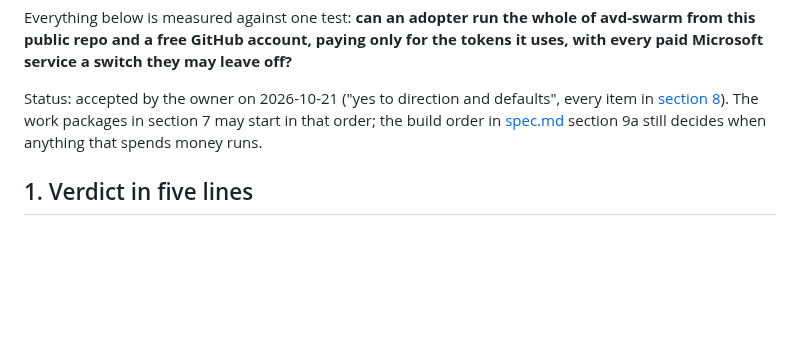
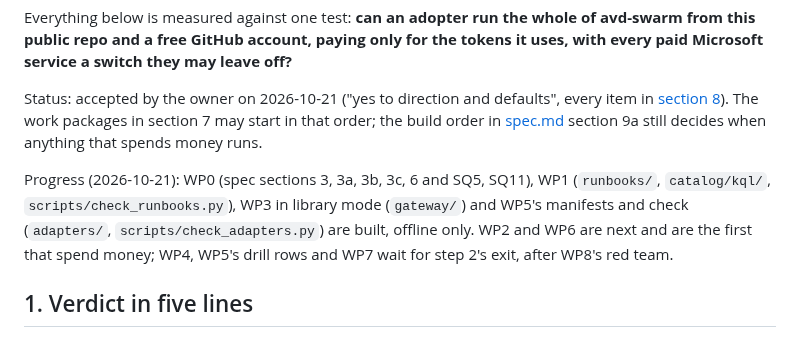
Before and after one commit to avd-ops/avd-swarm, a Markdown page: docs/core-and-adapters.md, the part around the change. GitHub-like rendering; blank space fills up the shorter version.

Commit message:
core-and-adapters: record what is built
Co-Authored-By: Claude Opus 5.5 (1M context) <noreply@anthropic.com>
Claude-Session: https://claude.ai/code/session_01Fb5b7cf8KavAxRgiAPWtZS

```diff
--- a/docs/core-and-adapters.md
+++ b/docs/core-and-adapters.md
@@ -5,6 +5,8 @@ Fable review, 2026-10-21, of `avd-ops/avd-swarm` at `b49c03b` (main). Review and
 Everything below is measured against one test: **can an adopter run the whole of avd-swarm from this public repo and a free GitHub account, paying only for the tokens it uses, with every paid Microsoft service a switch they may leave off?**
 
 Status: accepted by the owner on 2026-10-21 ("yes to direction and defaults", every item in [section 8](#8-what-needs-nick)). The work packages in section 7 may start in that order; the build order in [spec.md](spec.md) section 9a still decides when anything that spends money runs.
+
+Progress (2026-10-21): WP0 (spec sections 3, 3a, 3b, 3c, 6 and SQ5, SQ11), WP1 (`runbooks/`, `catalog/kql/`, `scripts/check_runbooks.py`), WP3 in library mode (`gateway/`) and WP5's manifests and check (`adapters/`, `scripts/check_adapters.py`) are built, offline only. WP2 and WP6 are next and are the first that spend money; WP4, WP5's drill rows and WP7 wait for step 2's exit, after WP8's red team.
 
 ## 1. Verdict in five lines
 
```
